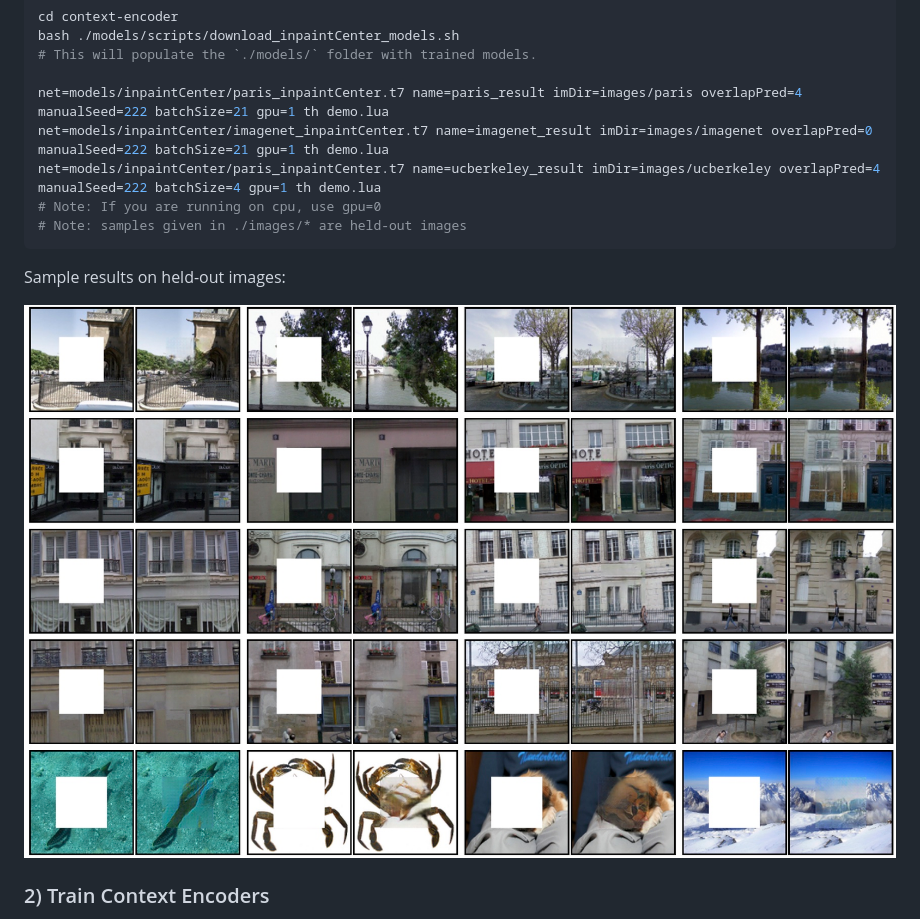
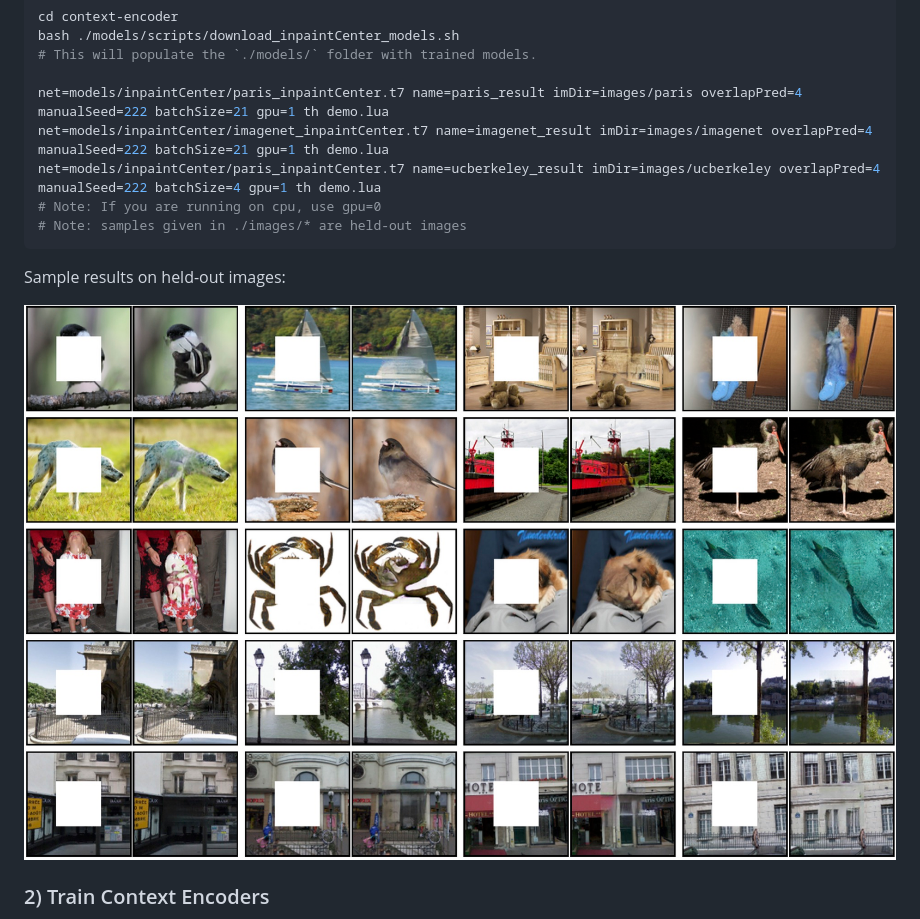
Before and after one commit to pathak22/context-encoder, a Markdown page: README.md, the part around one of its changes. GitHub-like rendering; pictures changed too: images/teaser.jpg.

Commit message:
add new imagenet results

```diff
--- a/README.md
+++ b/README.md
@@ -36,7 +37,7 @@ Inpainting using context encoder trained jointly with reconstruction and adversa
   # This will populate the `./models/` folder with trained models.
 
   net=models/inpaintCenter/paris_inpaintCenter.t7 name=paris_result imDir=images/paris overlapPred=4 manualSeed=222 batchSize=21 gpu=1 th demo.lua
-  net=models/inpaintCenter/imagenet_inpaintCenter.t7 name=imagenet_result imDir=images/imagenet overlapPred=0 manualSeed=222 batchSize=21 gpu=1 th demo.lua
+  net=models/inpaintCenter/imagenet_inpaintCenter.t7 name=imagenet_result imDir=images/imagenet overlapPred=4 manualSeed=222 batchSize=21 gpu=1 th demo.lua
   net=models/inpaintCenter/paris_inpaintCenter.t7 name=ucberkeley_result imDir=images/ucberkeley overlapPred=4 manualSeed=222 batchSize=4 gpu=1 th demo.lua
   # Note: If you are running on cpu, use gpu=0
   # Note: samples given in ./images/* are held-out images
```
Also changed, not shown: other parts of README.md (+2 -1 lines), 2 other files.
